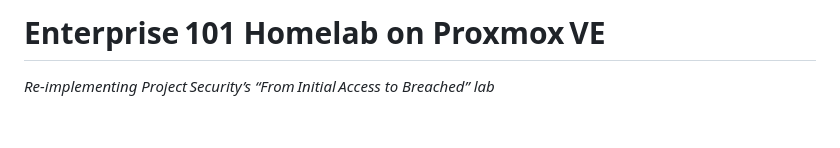
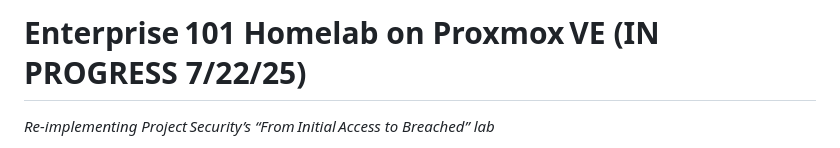
Before and after one commit to Sdot-1/Portfolio, a Markdown page: Projects/enterprise‑101‑homelab‑proxmox/README.md, the part around the change. Rendered like a GitHub page; blank space fills up the shorter version.

```diff
--- a/Projects/enterprise‑101‑homelab‑proxmox/README.md
+++ b/Projects/enterprise‑101‑homelab‑proxmox/README.md
@@ -1,4 +1,4 @@
-# Enterprise 101 Homelab on Proxmox VE
+# Enterprise 101 Homelab on Proxmox VE  (IN PROGRESS 7/22/25)
 _Re‑implementing Project Security’s “From Initial Access to Breached” lab_
 
 > **Course reference:** <https://docs.projectsecurity.io/e101/overview/>
```
